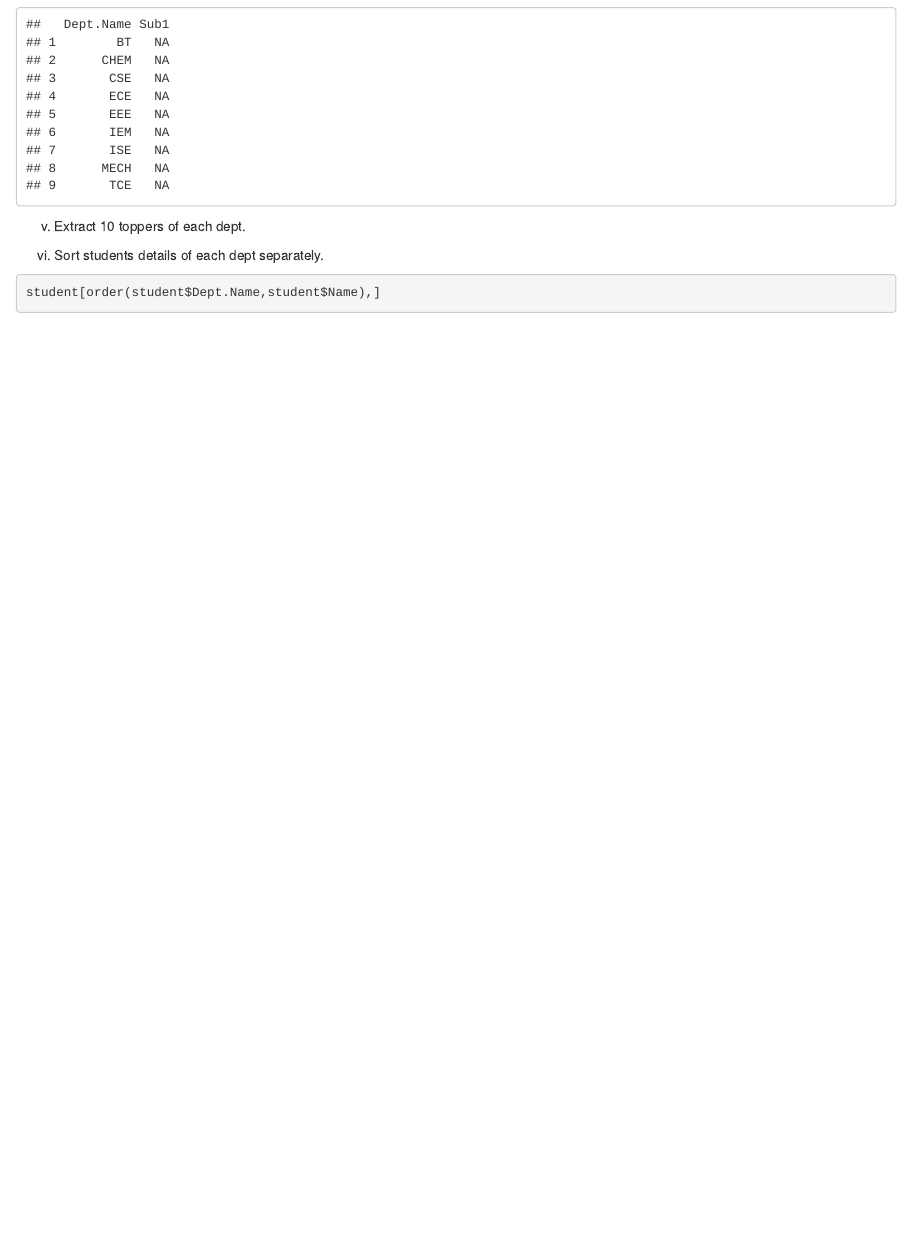
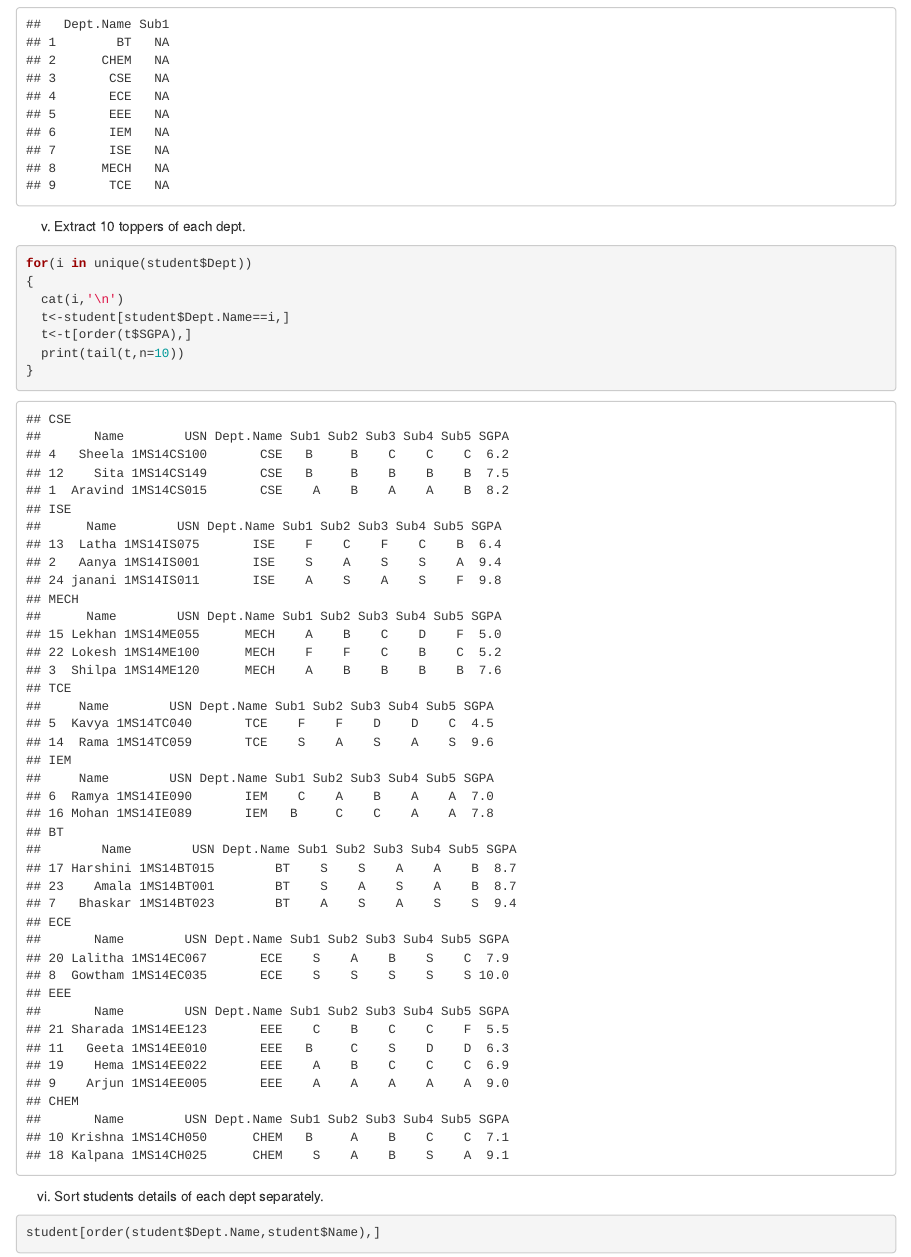
Before and after one commit to shaf-o/dalab, an R Markdown document (Question_3_and_4/Q4a.rmd): the page in a window 1100 px wide, from 1930 px down. Rendered offline with R 4.5, knitr and Pandoc, with nearby package versions.

Commit message:
Update Q4a.rmd

````diff
--- a/Question_3_and_4/Q4a.rmd
+++ b/Question_3_and_4/Q4a.rmd
@@ -33,7 +33,13 @@ aggregate(Sub1~Dept.Name,student,mean)
 v. Extract 10 toppers of each dept.
 ```{r}
 
-
+for(i in unique(student$Dept))
+{
+  cat(i,'\n')
+  t<-student[student$Dept.Name==i,]
+  t<-t[order(t$SGPA),]
+  print(tail(t,n=10))
+}
 ```
 
 vi. Sort students details of each dept separately.
````
